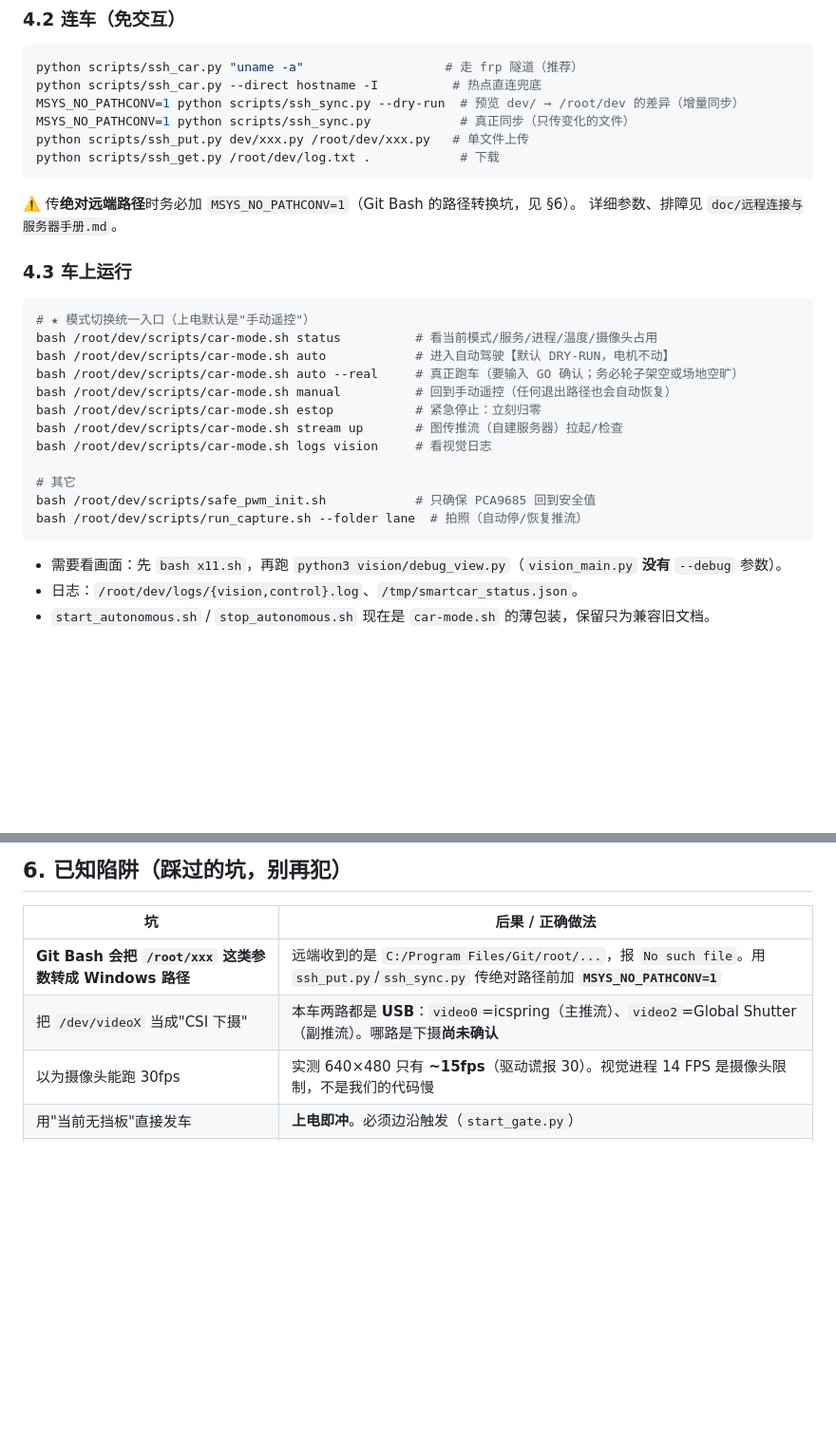
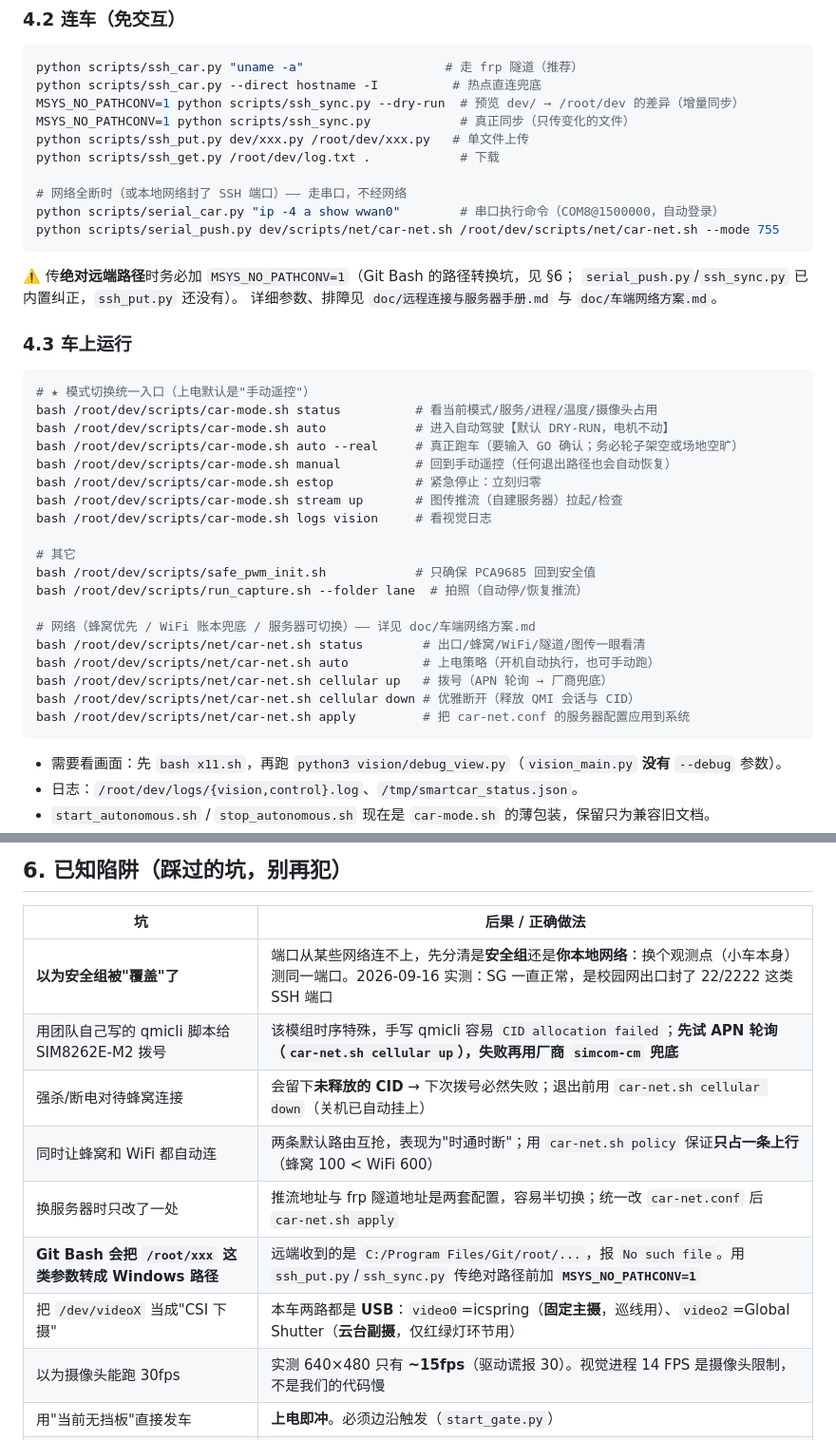
Before and after one commit to AAAQ-ljt/orangepi, a Markdown page: AGENTS.md, 2 parts joined by grey strips. Shown at 95% size. Drawn GitHub-style; blank space fills up the shorter version.

Commit message:
docs: AGENTS.md 与文档地图补充网络子系统与串口工具
- AGENTS.md：车上运行章节加 car-net.sh 命令；连车章节加 serial_car/serial_push；
  陷阱表新增"端口像被覆盖其实是本地网络封 SSH""手写 qmicli 拨 SIM8262E 易失败"
  "强杀会留未释放 CID""双上行互抢路由""换服务器只改一处"等条
- doc/README.md：文档地图加入 车端网络方案.md

````diff
--- a/AGENTS.md
+++ b/AGENTS.md
@@ -137,10 +137,15 @@ MSYS_NO_PATHCONV=1 python scripts/ssh_sync.py --dry-run  # 预览 dev/ → /root
 MSYS_NO_PATHCONV=1 python scripts/ssh_sync.py            # 真正同步（只传变化的文件）
 python scripts/ssh_put.py dev/xxx.py /root/dev/xxx.py   # 单文件上传
 python scripts/ssh_get.py /root/dev/log.txt .            # 下载
+
+# 网络全断时（或本地网络封了 SSH 端口）—— 走串口，不经网络
+python scripts/serial_car.py "ip -4 a show wwan0"        # 串口执行命令（COM8@1500000，自动登录）
+python scripts/serial_push.py dev/scripts/net/car-net.sh /root/dev/scripts/net/car-net.sh --mode 755
 ```
 
-⚠️ 传**绝对远端路径**时务必加 `MSYS_NO_PATHCONV=1`（Git Bash 的路径转换坑，见 §6）。
-详细参数、排障见 `doc/远程连接与服务器手册.md`。
+⚠️ 传**绝对远端路径**时务必加 `MSYS_NO_PATHCONV=1`（Git Bash 的路径转换坑，见 §6；
+`serial_push.py`/`ssh_sync.py` 已内置纠正，`ssh_put.py` 还没有）。
+详细参数、排障见 `doc/远程连接与服务器手册.md` 与 `doc/车端网络方案.md`。
 
 ### 4.3 车上运行
 
@@ -157,6 +162,13 @@ bash /root/dev/scripts/car-mode.sh logs vision     # 看视觉日志
 # 其它
 bash /root/dev/scripts/safe_pwm_init.sh            # 只确保 PCA9685 回到安全值
 bash /root/dev/scripts/run_capture.sh --folder lane  # 拍照（自动停/恢复推流）
+
+# 网络（蜂窝优先 / WiFi 账本兜底 / 服务器可切换）—— 详见 doc/车端网络方案.md
+bash /root/dev/scripts/net/car-net.sh status        # 出口/蜂窝/WiFi/隧道/图传一眼看清
+bash /root/dev/scripts/net/car-net.sh auto          # 上电策略（开机自动执行，也可手动跑）
+bash /root/dev/scripts/net/car-net.sh cellular up   # 拨号（APN 轮询 → 厂商兜底）
+bash /root/dev/scripts/net/car-net.sh cellular down # 优雅断开（释放 QMI 会话与 CID）
+bash /root/dev/scripts/net/car-net.sh apply         # 把 car-net.conf 的服务器配置应用到系统
 ```
 
 - 需要看画面：先 `bash x11.sh`，再跑 `python3 vision/debug_view.py`（`vision_main.py` **没有** `--debug` 参数）。
@@ -224,8 +236,13 @@ StartGateState(blocked: bool, armed: bool, released: bool, blue_ratio: float, ti
 
 | 坑 | 后果 / 正确做法 |
 |---|---|
+| **以为安全组被"覆盖"了** | 端口从某些网络连不上，先分清是**安全组**还是**你本地网络**：换个观测点（小车本身）测同一端口。2026-09-16 实测：SG 一直正常，是校园网出口封了 22/2222 这类 SSH 端口 |
+| 用团队自己写的 qmicli 脚本给 SIM8262E-M2 拨号 | 该模组时序特殊，手写 qmicli 容易 `CID allocation failed`；**先试 APN 轮询（`car-net.sh cellular up`），失败再用厂商 `simcom-cm` 兜底** |
+| 强杀/断电对待蜂窝连接 | 会留下**未释放的 CID** → 下次拨号必然失败；退出前用 `car-net.sh cellular down`（关机已自动挂上） |
+| 同时让蜂窝和 WiFi 都自动连 | 两条默认路由互抢，表现为"时通时断"；用 `car-net.sh policy` 保证**只占一条上行**（蜂窝 100 < WiFi 600） |
+| 换服务器时只改了一处 | 推流地址与 frp 隧道地址是两套配置，容易半切换；统一改 `car-net.conf` 后 `car-net.sh apply` |
 | **Git Bash 会把 `/root/xxx` 这类参数转成 Windows 路径** | 远端收到的是 `C:/Program Files/Git/root/...`，报 `No such file`。用 `ssh_put.py`/`ssh_sync.py` 传绝对路径前加 **`MSYS_NO_PATHCONV=1`** |
-| 把 `/dev/videoX` 当成"CSI 下摄" | 本车两路都是 **USB**：`video0`=icspring（主推流）、`video2`=Global Shutter（副推流）。哪路是下摄**尚未确认** |
+| 把 `/dev/videoX` 当成"CSI 下摄" | 本车两路都是 **USB**：`video0`=icspring（**固定主摄**，巡线用）、`video2`=Global Shutter（**云台副摄**，仅红绿灯环节用） |
 | 以为摄像头能跑 30fps | 实测 640×480 只有 **~15fps**（驱动谎报 30）。视觉进程 14 FPS 是摄像头限制，不是我们的代码慢 |
 | 用"当前无挡板"直接发车 | **上电即冲**。必须边沿触发（`start_gate.py`） |
 | `is_barrier` 之类字段硬编码成常量 | 会让 FSM 走进错误分支；协议字段必须来自真实感知 |
````
Also changed, not shown: doc/README.md (+1 -0 lines).
